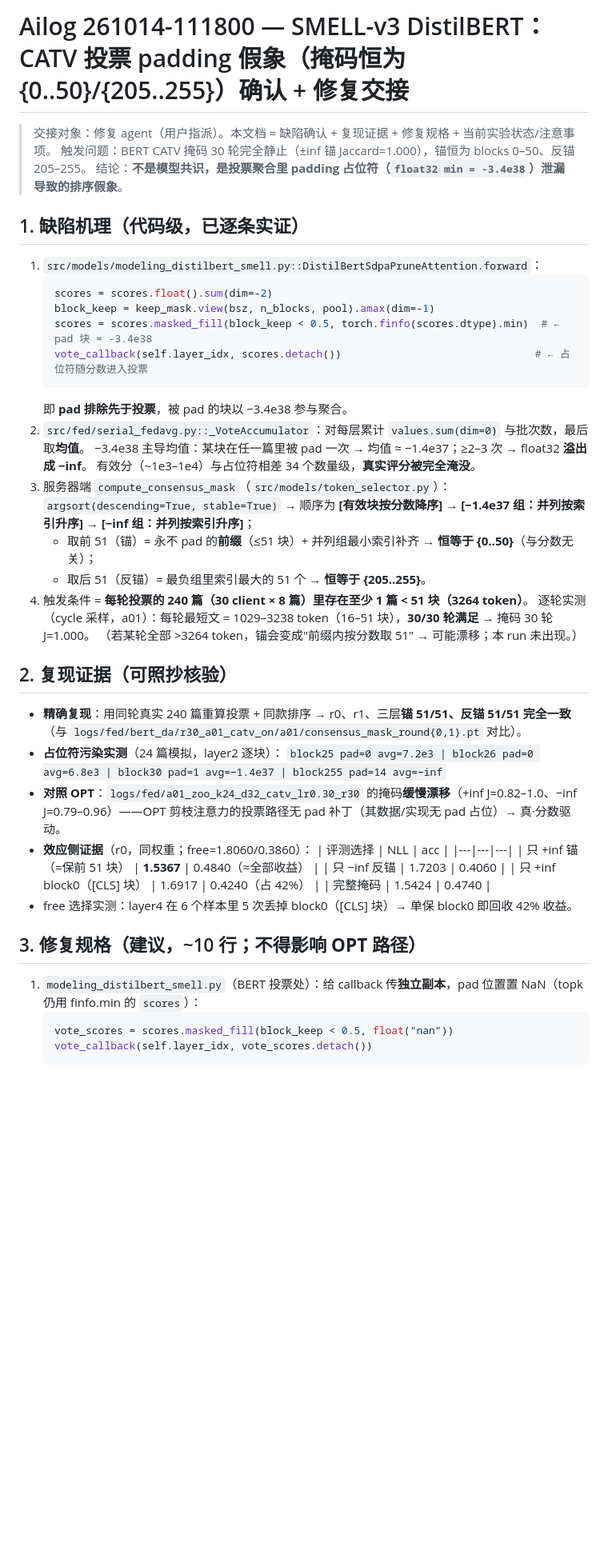
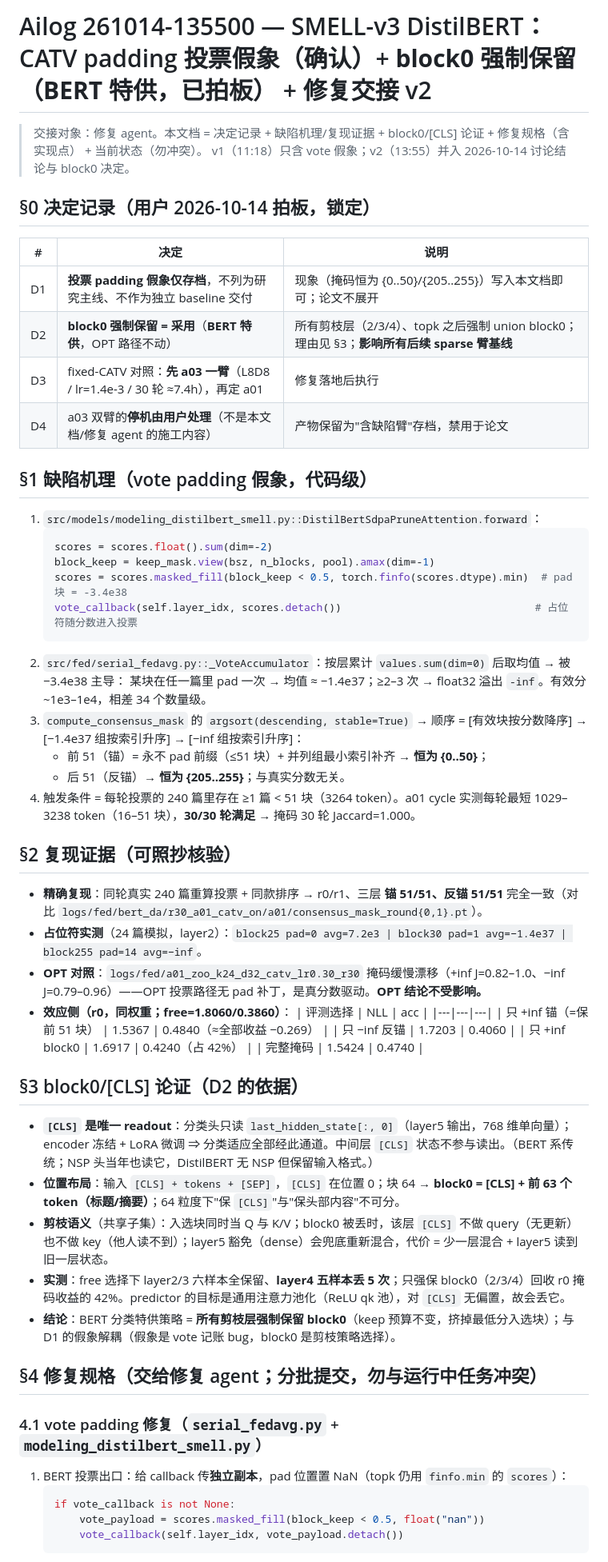
Before and after one commit to 2069661643/SMELL, a Markdown page: docs/ailog/261014-111800-smell-v3-bert-catv-padding-vote-artifact-fix-handoff.md, the part around one of its changes. Shown at 80% size. Drawn GitHub-style; blank space fills up the shorter version.

Commit message:
SMELL v3: handoff v2 - block0 force-keep decision (BERT-only) + vote-padding fix spec

````diff
--- a/docs/ailog/261014-111800-smell-v3-bert-catv-padding-vote-artifact-fix-handoff.md
+++ b/docs/ailog/261014-111800-smell-v3-bert-catv-padding-vote-artifact-fix-handoff.md
@@ -1,49 +1,55 @@
-# Ailog 261014-111800 — SMELL-v3 DistilBERT：CATV 投票 padding 假象（掩码恒为 {0..50}/{205..255}）确认 + 修复交接
+# Ailog 261014-135500 — SMELL-v3 DistilBERT：CATV padding 投票假象（确认）+ **block0 强制保留（BERT 特供，已拍板）** + 修复交接 v2
 
-> 交接对象：修复 agent（用户指派）。本文档 = 缺陷确认 + 复现证据 + 修复规格 + 当前实验状态/注意事项。
-> 触发问题：BERT CATV 掩码 30 轮完全静止（±inf 锚 Jaccard=1.000），锚恒为 blocks 0–50、反锚 205–255。
-> 结论：**不是模型共识，是投票聚合里 padding 占位符（`float32 min = -3.4e38`）泄漏导致的排序假象**。
+> 交接对象：修复 agent。本文档 = 决定记录 + 缺陷机理/复现证据 + block0/[CLS] 论证 + 修复规格（含实现点） + 当前状态（勿冲突）。
+> v1（11:18）只含 vote 假象；v2（13:55）并入 2026-10-14 讨论结论与 block0 决定。
 
-## 1. 缺陷机理（代码级，已逐条实证）
+## §0 决定记录（用户 2026-10-14 拍板，锁定）
+| # | 决定 | 说明 |
+|---|---|---|
+| D1 | **投票 padding 假象仅存档**，不列为研究主线、不作为独立 baseline 交付 | 现象（掩码恒为 {0..50}/{205..255}）写入本文档即可；论文不展开 |
+| D2 | **block0 强制保留 = 采用**（**BERT 特供**，OPT 路径不动） | 所有剪枝层（2/3/4）、topk 之后强制 union block0；理由见 §3；**影响所有后续 sparse 臂基线** |
+| D3 | fixed-CATV 对照：**先 a03 一臂**（L8D8 / lr=1.4e-3 / 30 轮 ≈7.4h），再定 a01 | 修复落地后执行 |
+| D4 | a03 双臂的**停机由用户处理**（不是本文档/修复 agent 的施工内容） | 产物保留为"含缺陷臂"存档，禁用于论文 |
 
+## §1 缺陷机理（vote padding 假象，代码级）
 1. `src/models/modeling_distilbert_smell.py::DistilBertSdpaPruneAttention.forward`：
    ```python
    scores = scores.float().sum(dim=-2)
    block_keep = keep_mask.view(bsz, n_blocks, pool).amax(dim=-1)
-   scores = scores.masked_fill(block_keep < 0.5, torch.finfo(scores.dtype).min)  # ← pad 块 = -3.4e38
-   vote_callback(self.layer_idx, scores.detach())                               # ← 占位符随分数进入投票
+   scores = scores.masked_fill(block_keep < 0.5, torch.finfo(scores.dtype).min)  # pad 块 = -3.4e38
+   vote_callback(self.layer_idx, scores.detach())                               # 占位符随分数进入投票
    ```
-   即 **pad 排除先于投票**，被 pad 的块以 −3.4e38 参与聚合。
-2. `src/fed/serial_fedavg.py::_VoteAccumulator`：对每层累计 `values.sum(dim=0)` 与批次数，最后取**均值**。
-   −3.4e38 主导均值：某块在任一篇里被 pad 一次 → 均值 ≈ −1.4e37；≥2–3 次 → float32 **溢出成 −inf**。
-   有效分（~1e3–1e4）与占位符相差 34 个数量级，**真实评分被完全淹没**。
-3. 服务器端 `compute_consensus_mask`（`src/models/token_selector.py`）：
-   `argsort(descending=True, stable=True)` → 顺序为 **[有效块按分数降序] → [−1.4e37 组：并列按索引升序] → [−inf 组：并列按索引升序]**；
-   - 取前 51（锚）= 永不 pad 的**前缀**（≤51 块）+ 并列组最小索引补齐 → **恒等于 {0..50}**（与分数无关）；
-   - 取后 51（反锚）= 最负组里索引最大的 51 个 → **恒等于 {205..255}**。
-4. 触发条件 = **每轮投票的 240 篇（30 client × 8 篇）里存在至少 1 篇 < 51 块（3264 token）**。
-   逐轮实测（cycle 采样，a01）：每轮最短文 = 1029–3238 token（16–51 块），**30/30 轮满足** → 掩码 30 轮 J=1.000。
-   （若某轮全部 >3264 token，锚会变成"前缀内按分数取 51" → 可能漂移；本 run 未出现。）
+2. `src/fed/serial_fedavg.py::_VoteAccumulator`：按层累计 `values.sum(dim=0)` 后取均值 → 被 −3.4e38 主导：
+   某块在任一篇里 pad 一次 → 均值 ≈ −1.4e37；≥2–3 次 → float32 溢出 `-inf`。有效分 ~1e3–1e4，相差 34 个数量级。
+3. `compute_consensus_mask` 的 `argsort(descending, stable=True)` → 顺序 = [有效块按分数降序] → [−1.4e37 组按索引升序] → [−inf 组按索引升序]：
+   - 前 51（锚）= 永不 pad 前缀（≤51 块）+ 并列组最小索引补齐 → **恒为 {0..50}**；
+   - 后 51（反锚）→ **恒为 {205..255}**；与真实分数无关。
+4. 触发条件 = 每轮投票的 240 篇里存在 ≥1 篇 < 51 块（3264 token）。a01 cycle 实测每轮最短 1029–3238 token（16–51 块），**30/30 轮满足** → 掩码 30 轮 Jaccard=1.000。
 
-## 2. 复现证据（可照抄核验）
-
-- **精确复现**：用同轮真实 240 篇重算投票 + 同款排序 → r0、r1、三层**锚 51/51、反锚 51/51 完全一致**（与 `logs/fed/bert_da/r30_a01_catv_on/a01/consensus_mask_round{0,1}.pt` 对比）。
-- **占位符污染实测**（24 篇模拟，layer2 逐块）：
-  `block25 pad=0 avg=7.2e3 | block26 pad=0 avg=6.8e3 | block30 pad=1 avg=−1.4e37 | block255 pad=14 avg=−inf`
-- **对照 OPT**：`logs/fed/a01_zoo_k24_d32_catv_lr0.30_r30` 的掩码**缓慢漂移**（+inf J=0.82–1.0、−inf J=0.79–0.96）——OPT 剪枝注意力的投票路径无 pad 补丁（其数据/实现无 pad 占位）→ 真·分数驱动。
-- **效应侧证据**（r0，同权重；free=1.8060/0.3860）：
+## §2 复现证据（可照抄核验）
+- **精确复现**：同轮真实 240 篇重算投票 + 同款排序 → r0/r1、三层 **锚 51/51、反锚 51/51** 完全一致（对比 `logs/fed/bert_da/r30_a01_catv_on/a01/consensus_mask_round{0,1}.pt`）。
+- **占位符实测**（24 篇模拟，layer2）：`block25 pad=0 avg=7.2e3 | block30 pad=1 avg=−1.4e37 | block255 pad=14 avg=−inf`。
+- **OPT 对照**：`logs/fed/a01_zoo_k24_d32_catv_lr0.30_r30` 掩码缓慢漂移（+inf J=0.82–1.0、−inf J=0.79–0.96）——OPT 投票路径无 pad 补丁，是真分数驱动。**OPT 结论不受影响。**
+- **效应侧（r0，同权重；free=1.8060/0.3860）**：
   | 评测选择 | NLL | acc |
   |---|---|---|
-  | 只 +inf 锚（=保前 51 块） | **1.5367** | 0.4840（≈全部收益） |
+  | 只 +inf 锚（=保前 51 块） | 1.5367 | 0.4840（≈全部收益 −0.269） |
   | 只 −inf 反锚 | 1.7203 | 0.4060 |
-  | 只 +inf block0（[CLS] 块） | 1.6917 | 0.4240（占 42%） |
+  | 只 +inf block0 | 1.6917 | 0.4240（占 42%） |
   | 完整掩码 | 1.5424 | 0.4740 |
-- free 选择实测：layer4 在 6 个样本里 5 次丢掉 block0（[CLS] 块）→ 单保 block0 即回收 42% 收益。
 
-## 3. 修复规格（建议，~10 行；**不得影响 OPT 路径**）
+## §3 block0/[CLS] 论证（D2 的依据）
+- **`[CLS]` 是唯一 readout**：分类头只读 `last_hidden_state[:, 0]`（layer5 输出，768 维单向量）；encoder 冻结 + LoRA 微调 ⇒ 分类适应全部经此通道。中间层 `[CLS]` 状态不参与读出。（BERT 系传统；NSP 头当年也读它，DistilBERT 无 NSP 但保留输入格式。）
+- **位置布局**：输入 `[CLS] + tokens + [SEP]`，`[CLS]` 在位置 0；块 64 → **block0 = [CLS] + 前 63 个 token（标题/摘要）**；64 粒度下"保 `[CLS]`"与"保头部内容"不可分。
+- **剪枝语义**（共享子集）：入选块同时当 Q 与 K/V；block0 被丢时，该层 `[CLS]` 不做 query（无更新）也不做 key（他人读不到）；layer5 豁免（dense）会兜底重新混合，代价 = 少一层混合 + layer5 读到旧一层状态。
+- **实测**：free 选择下 layer2/3 六样本全保留、**layer4 五样本丢 5 次**；只强保 block0（2/3/4）回收 r0 掩码收益的 42%。predictor 的目标是通用注意力池化（ReLU qk 池），对 `[CLS]` 无偏置，故会丢它。
+- **结论**：BERT 分类特供策略 = **所有剪枝层强制保留 block0**（keep 预算不变，挤掉最低分入选块）；与 D1 的假象解耦（假象是 vote 记账 bug，block0 是剪枝策略选择）。
 
-1. `modeling_distilbert_smell.py`（BERT 投票处）：给 callback 传**独立副本**，pad 位置置 NaN（topk 仍用 finfo.min 的 `scores`）：
+## §4 修复规格（交给修复 agent；**分批提交，勿与运行中任务冲突**）
+### 4.1 vote padding 修复（`serial_fedavg.py` + `modeling_distilbert_smell.py`）
+1. BERT 投票出口：给 callback 传**独立副本**，pad 位置置 NaN（topk 仍用 `finfo.min` 的 `scores`）：
    ```python
-   vote_scores = scores.masked_fill(block_keep < 0.5, float("nan"))
-   vote_callback(self.layer_idx, vote_scores.detach())
+   if vote_callback is not None:
+       vote_payload = scores.masked_fill(block_keep < 0.5, float("nan"))
+       vote_callback(self.layer_idx, vote_payload.detach())
    ```
````
Also changed, not shown: other parts of docs/ailog/261014-111800-smell-v3-bert-catv-padding-vote-artifact-fix-handoff.md (+41 -17 lines).
